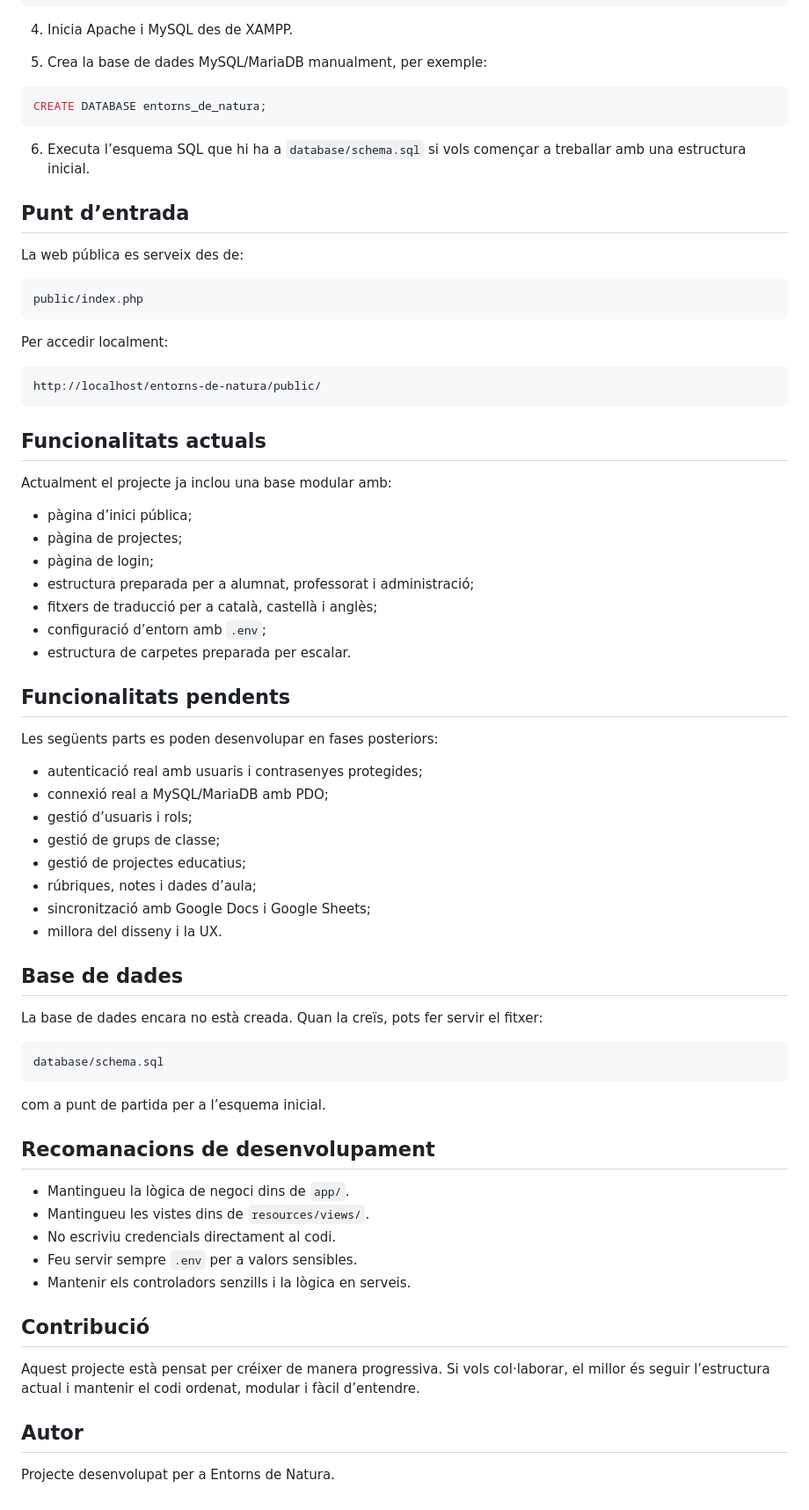
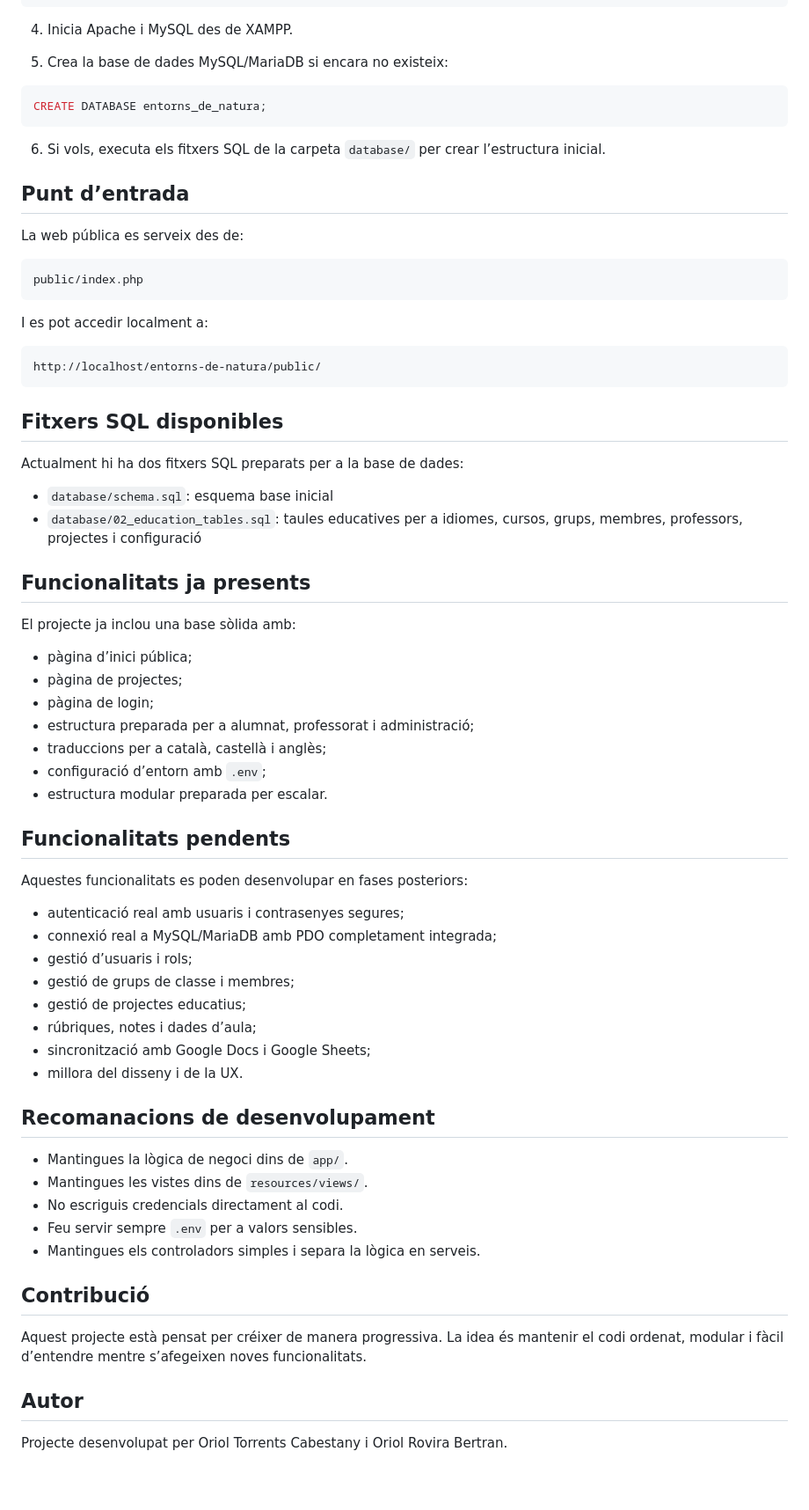
Before and after one commit to orioltorrents/entorns-de-natura, a Markdown page: README.md, the part around one of its changes. Shown at 88% size. Drawn GitHub-style.

Commit message:
readme uptaded

````diff
--- a/README.md
+++ b/README.md
@@ -83,13 +83,13 @@ DB_PASS=
 
 4. Inicia Apache i MySQL des de XAMPP.
 
-5. Crea la base de dades MySQL/MariaDB manualment, per exemple:
+5. Crea la base de dades MySQL/MariaDB si encara no existeix:
 
 ```sql
 CREATE DATABASE entorns_de_natura;
 ```
 
-6. Executa l’esquema SQL que hi ha a `database/schema.sql` si vols començar a treballar amb una estructura inicial.
+6. Si vols, executa els fitxers SQL de la carpeta `database/` per crear l’estructura inicial.
 
 ## Punt d’entrada
 
@@ -99,59 +99,56 @@ La web pública es serveix des de:
 public/index.php
 ```
 
-Per accedir localment:
+I es pot accedir localment a:
 
 ```text
 http://localhost/entorns-de-natura/public/
 ```
 
-## Funcionalitats actuals
+## Fitxers SQL disponibles
 
-Actualment el projecte ja inclou una base modular amb:
+Actualment hi ha dos fitxers SQL preparats per a la base de dades:
+
+- `database/schema.sql`: esquema base inicial
+- `database/02_education_tables.sql`: taules educatives per a idiomes, cursos, grups, membres, professors, projectes i configuració
+
+## Funcionalitats ja presents
+
+El projecte ja inclou una base sòlida amb:
 
 - pàgina d’inici pública;
 - pàgina de projectes;
 - pàgina de login;
 - estructura preparada per a alumnat, professorat i administració;
-- fitxers de traducció per a català, castellà i anglès;
+- traduccions per a català, castellà i anglès;
 - configuració d’entorn amb `.env`;
-- estructura de carpetes preparada per escalar.
+- estructura modular preparada per escalar.
 
 ## Funcionalitats pendents
 
-Les següents parts es poden desenvolupar en fases posteriors:
+Aquestes funcionalitats es poden desenvolupar en fases posteriors:
 
-- autenticació real amb usuaris i contrasenyes protegides;
-- connexió real a MySQL/MariaDB amb PDO;
+- autenticació real amb usuaris i contrasenyes segures;
+- connexió real a MySQL/MariaDB amb PDO completament integrada;
 - gestió d’usuaris i rols;
-- gestió de grups de classe;
+- gestió de grups de classe i membres;
 - gestió de projectes educatius;
 - rúbriques, notes i dades d’aula;
 - sincronització amb Google Docs i Google Sheets;
-- millora del disseny i la UX.
-
-## Base de dades
-
-La base de dades encara no està creada. Quan la creïs, pots fer servir el fitxer:
-
-```text
-database/schema.sql
-```
-
-com a punt de partida per a l’esquema inicial.
+- millora del disseny i de la UX.
 
 ## Recomanacions de desenvolupament
 
-- Mantingueu la lògica de negoci dins de `app/`.
-- Mantingueu les vistes dins de `resources/views/`.
-- No escriviu credencials directament al codi.
+- Mantingues la lògica de negoci dins de `app/`.
+- Mantingues les vistes dins de `resources/views/`.
+- No escriguis credencials directament al codi.
 - Feu servir sempre `.env` per a valors sensibles.
-- Mantenir els controladors senzills i la lògica en serveis.
+- Mantingues els controladors simples i separa la lògica en serveis.
 
 ## Contribució
 
-Aquest projecte està pensat per créixer de manera progressiva. Si vols col·laborar, el millor és seguir l’estructura actual i mantenir el codi ordenat, modular i fàcil d’entendre.
+Aquest projecte està pensat per créixer de manera progressiva. La idea és mantenir el codi ordenat, modular i fàcil d’entendre mentre s’afegeixen noves funcionalitats.
 
 ## Autor
 
-Projecte desenvolupat per a Entorns de Natura.
+Projecte desenvolupat per Oriol Torrents Cabestany i Oriol Rovira Bertran.
````
Also changed, not shown: other parts of README.md (+11 -11 lines).
